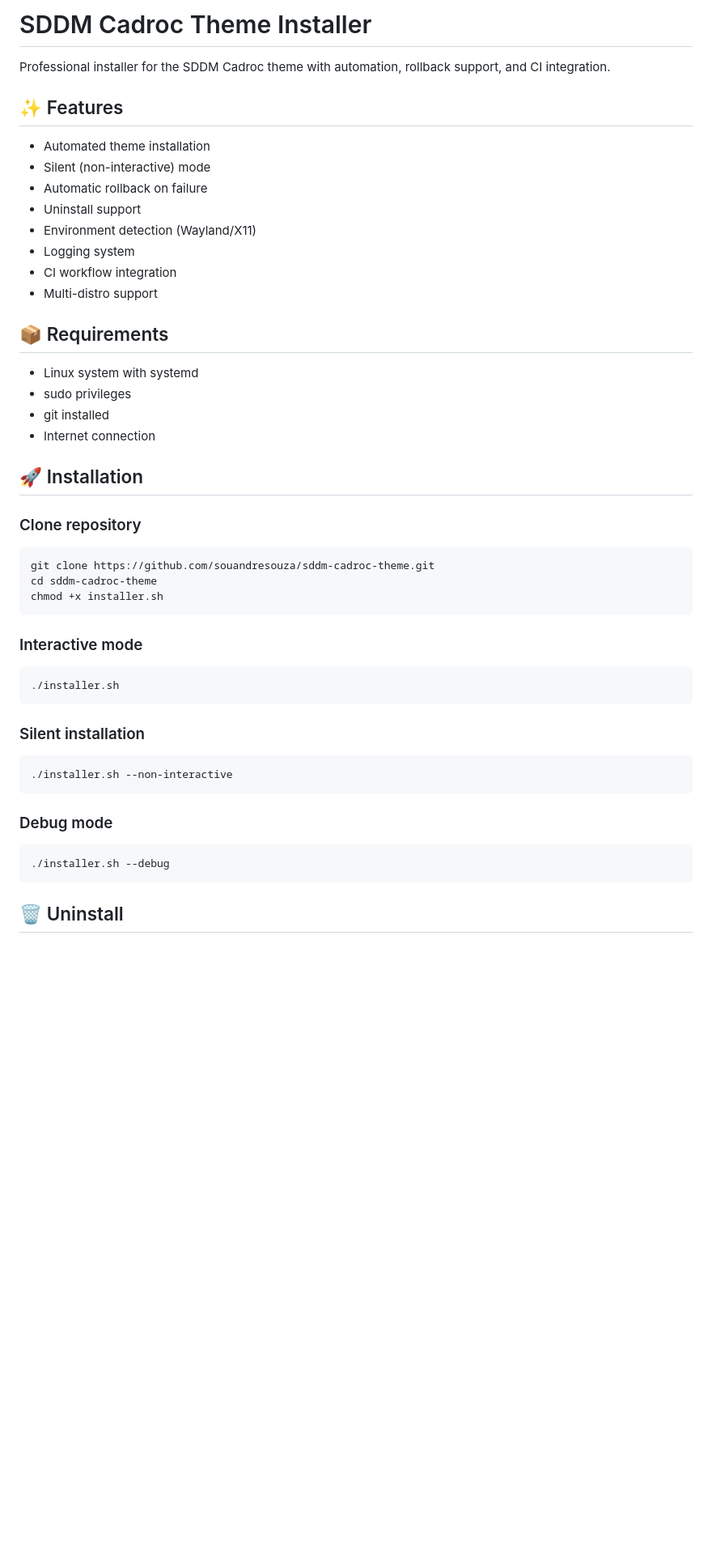
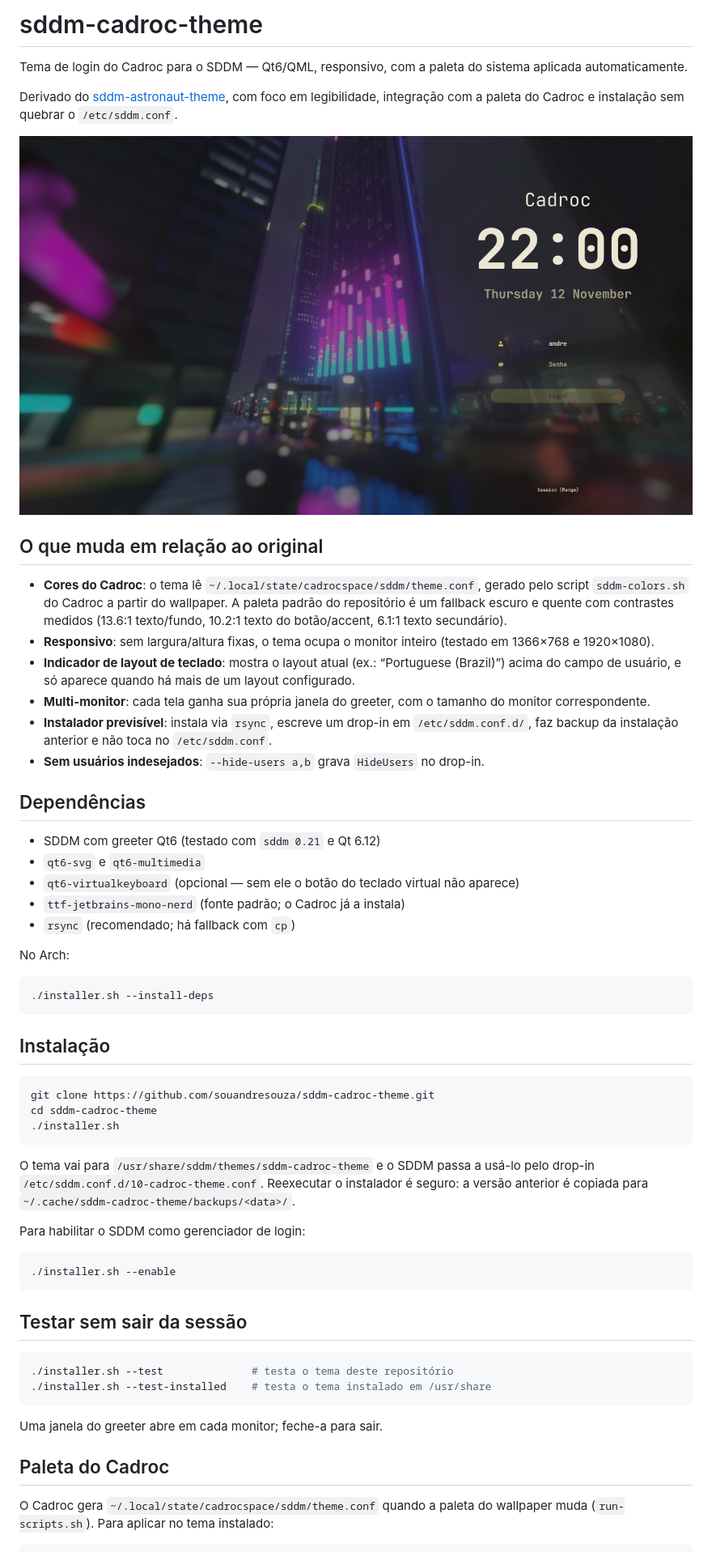
Before and after one commit to souandresouza/sddm-cadroc-theme, a Markdown page: README.md, the part around one of its changes. Shown at 81% size. Rendered like a GitHub page; pictures changed too: Previews/screenshot.png (added); blank space fills up the shorter version.

Commit message:
Reescreve o tema para o Cadroc: responsivo, paleta e instalador
- Themes/cadroc-default.conf: paleta escura do Cadroc com contrastes
  medidos (13.6:1 texto/fundo, 10.2:1 botão, 6.1:1 secundário),
  largura/altura automáticas e fonte JetBrainsMono Nerd Font.
- Main.qml: usa o tamanho real da tela quando ScreenWidth/ScreenHeight
  estão vazios (antes lia Screen.ScreenWidth, que não existe) e não
  quebra com ScreenPadding vazio.
- Components/KeyboardLayout.qml: mostra o layout de teclado atual acima
  do campo de usuário quando há mais de um layout configurado.
- installer.sh: instala em /usr/share/sddm/themes via rsync, escreve um
  drop-in em /etc/sddm.conf.d (sem tocar em /etc/sddm.conf), faz backup
  da instalação anterior, mescla a paleta gerada pelo Cadroc
  (--recolor), aplica wallpaper (--wallpaper), oculta usuários
  (--hide-users), testa, habilita e remove. Aceita SDDM_THEMES_DIR e
  SDDM_CONF_DIR para instalar em outro prefixo.
- metadata.desktop: Version 2.0, ConfigFile válido, Screenshot real e
  sem TranslationsDirectory (diretório não existia).
- Remove Fonts/Nasalization (não usada) e alinha tudo em
  GPL-3.0-or-later.
- README reescrito e CI passa a rodar qmllint além do shellcheck.

````diff
--- a/README.md
+++ b/README.md
@@ -1,53 +1,78 @@
-# SDDM Cadroc Theme Installer
+# sddm-cadroc-theme
 
-Professional installer for the SDDM Cadroc theme with automation, rollback support, and CI integration.
+Tema de login do Cadroc para o SDDM — Qt6/QML, responsivo, com a paleta do
+sistema aplicada automaticamente.
 
-## ✨ Features
+Derivado do [sddm-astronaut-theme](https://github.com/Keyitdev/sddm-astronaut-theme),
+com foco em legibilidade, integração com a paleta do Cadroc e instalação sem
+quebrar o `/etc/sddm.conf`.
 
-* Automated theme installation
-* Silent (non-interactive) mode
-* Automatic rollback on failure
-* Uninstall support
-* Environment detection (Wayland/X11)
-* Logging system
-* CI workflow integration
-* Multi-distro support
+![Prévia](Previews/screenshot.png)
 
-## 📦 Requirements
+## O que muda em relação ao original
 
-* Linux system with systemd
-* sudo privileges
-* git installed
-* Internet connection
+- **Cores do Cadroc**: o tema lê `~/.local/state/cadrocspace/sddm/theme.conf`,
+  gerado pelo script `sddm-colors.sh` do Cadroc a partir do wallpaper. A paleta
+  padrão do repositório é um fallback escuro e quente com contrastes medidos
+  (13.6:1 texto/fundo, 10.2:1 texto do botão/accent, 6.1:1 texto secundário).
+- **Responsivo**: sem largura/altura fixas, o tema ocupa o monitor inteiro
+  (testado em 1366×768 e 1920×1080).
+- **Indicador de layout de teclado**: mostra o layout atual (ex.:
+  “Portuguese (Brazil)”) acima do campo de usuário, e só aparece quando há mais
+  de um layout configurado.
+- **Multi-monitor**: cada tela ganha sua própria janela do greeter, com o
+  tamanho do monitor correspondente.
+- **Instalador previsível**: instala via `rsync`, escreve um drop-in em
+  `/etc/sddm.conf.d/`, faz backup da instalação anterior e não toca no
+  `/etc/sddm.conf`.
+- **Sem usuários indesejados**: `--hide-users a,b` grava `HideUsers` no drop-in.
 
-## 🚀 Installation
+## Dependências
 
-### Clone repository
+- SDDM com greeter Qt6 (testado com `sddm 0.21` e Qt 6.12)
+- `qt6-svg` e `qt6-multimedia`
+- `qt6-virtualkeyboard` (opcional — sem ele o botão do teclado virtual não
+  aparece)
+- `ttf-jetbrains-mono-nerd` (fonte padrão; o Cadroc já a instala)
+- `rsync` (recomendado; há fallback com `cp`)
+
+No Arch:
+
+```bash
+./installer.sh --install-deps
+```
+
+## Instalação
 
 ```bash
 git clone https://github.com/souandresouza/sddm-cadroc-theme.git
 cd sddm-cadroc-theme
-chmod +x installer.sh
-```
-
-### Interactive mode
-
-```bash
 ./installer.sh
 ```
 
-### Silent installation
+O tema vai para `/usr/share/sddm/themes/sddm-cadroc-theme` e o SDDM passa a
+usá-lo pelo drop-in `/etc/sddm.conf.d/10-cadroc-theme.conf`. Reexecutar o
+instalador é seguro: a versão anterior é copiada para
+`~/.cache/sddm-cadroc-theme/backups/<data>/`.
+
+Para habilitar o SDDM como gerenciador de login:
 
 ```bash
-./installer.sh --non-interactive
+./installer.sh --enable
 ```
 
-### Debug mode
+## Testar sem sair da sessão
 
 ```bash
-./installer.sh --debug
+./installer.sh --test              # testa o tema deste repositório
+./installer.sh --test-installed    # testa o tema instalado em /usr/share
 ```
 
-## 🗑 Uninstall
+Uma janela do greeter abre em cada monitor; feche-a para sair.
+
+## Paleta do Cadroc
+
+O Cadroc gera `~/.local/state/cadrocspace/sddm/theme.conf` quando a paleta do
+wallpaper muda (`run-scripts.sh`). Para aplicar no tema instalado:
 
 ```bash
````
Also changed, not shown: other parts of README.md (+26 -29 lines), 9 other files.
